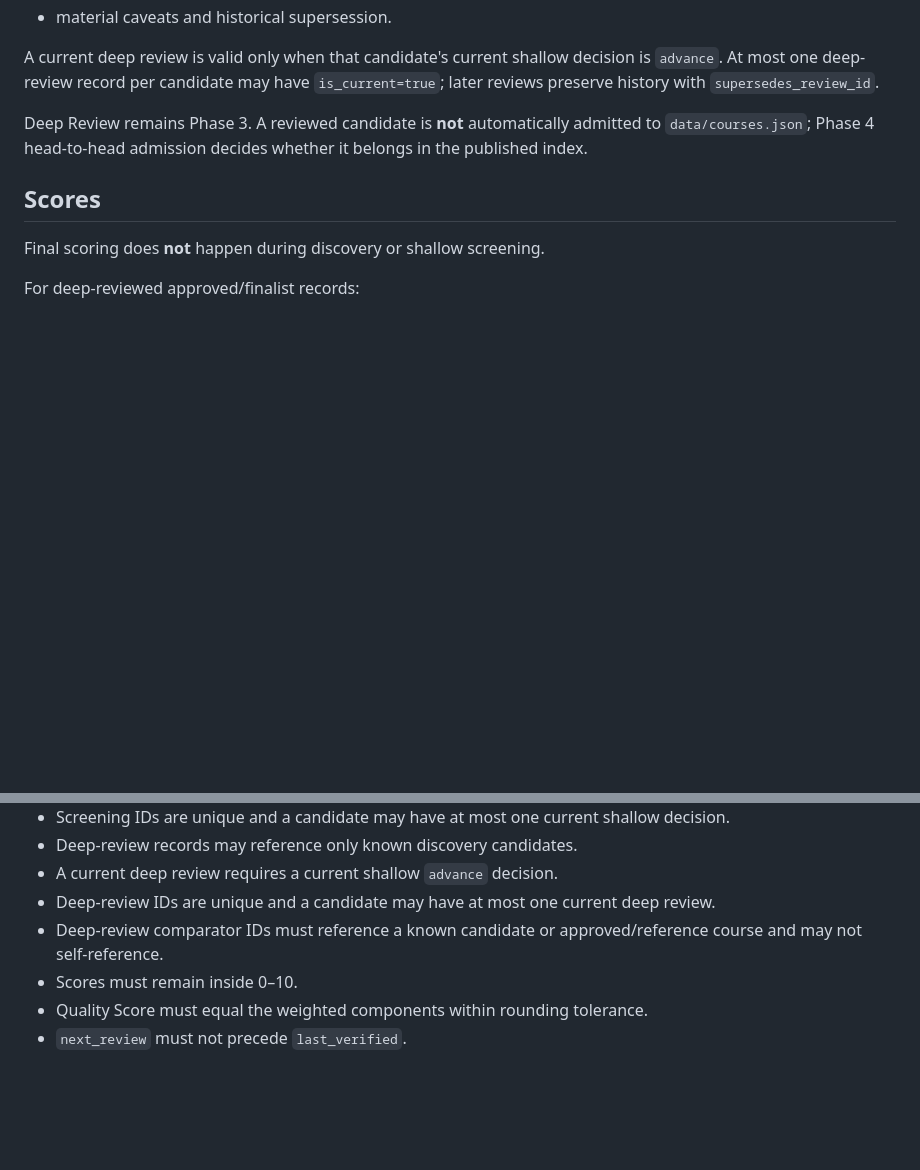
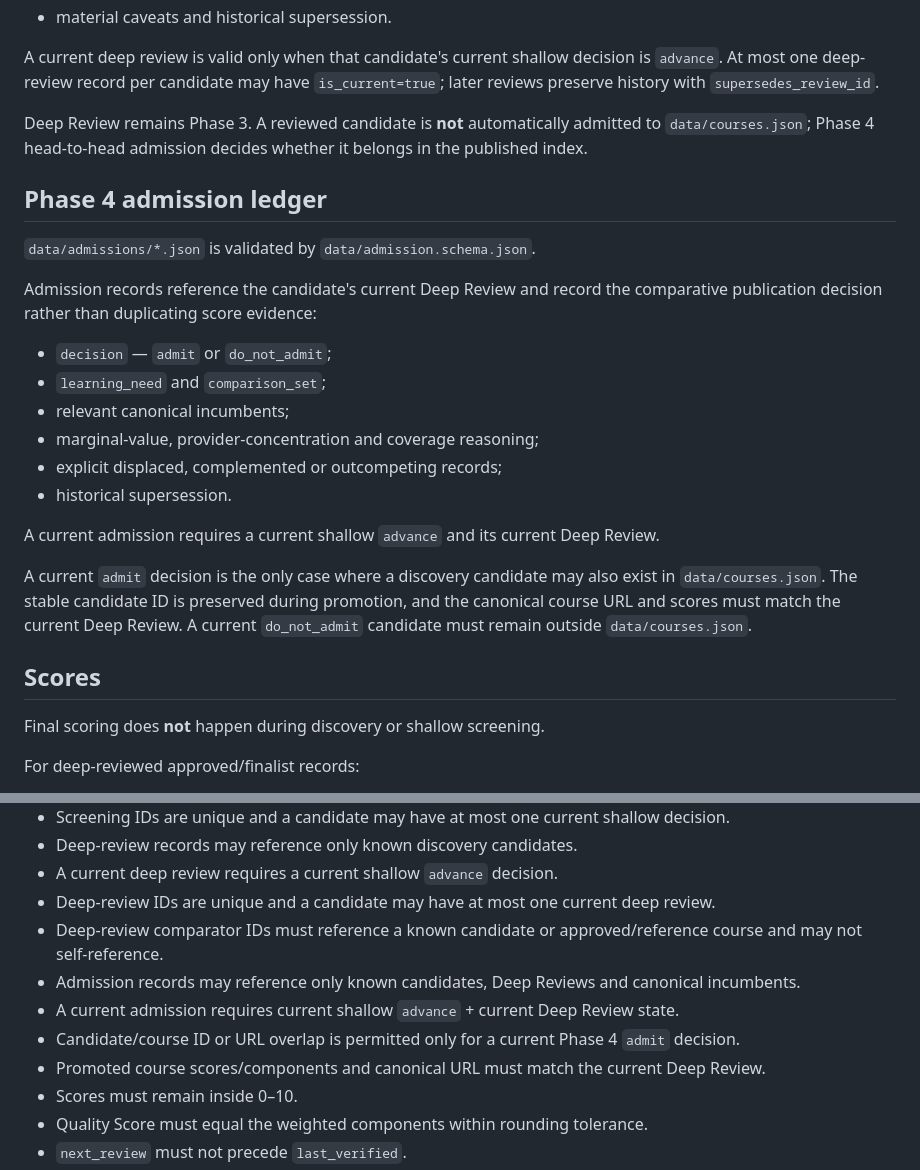
Before and after one commit to Blackspirits/open-learning-index, a Markdown page: docs/data-model.md, 2 parts joined by grey strips. Drawn GitHub-style; blank space fills up the shorter version.

Commit message:
Document Phase 4 admission data model

```diff
--- a/docs/data-model.md
+++ b/docs/data-model.md
@@ -76,6 +76,23 @@ A current deep review is valid only when that candidate's current shallow decisi
 
 Deep Review remains Phase 3. A reviewed candidate is **not** automatically admitted to `data/courses.json`; Phase 4 head-to-head admission decides whether it belongs in the published index.
 
+## Phase 4 admission ledger
+
+`data/admissions/*.json` is validated by `data/admission.schema.json`.
+
+Admission records reference the candidate's current Deep Review and record the comparative publication decision rather than duplicating score evidence:
+
+- `decision` — `admit` or `do_not_admit`;
+- `learning_need` and `comparison_set`;
+- relevant canonical incumbents;
+- marginal-value, provider-concentration and coverage reasoning;
+- explicit displaced, complemented or outcompeting records;
+- historical supersession.
+
+A current admission requires a current shallow `advance` and its current Deep Review.
+
+A current `admit` decision is the only case where a discovery candidate may also exist in `data/courses.json`. The stable candidate ID is preserved during promotion, and the canonical course URL and scores must match the current Deep Review. A current `do_not_admit` candidate must remain outside `data/courses.json`.
+
 ## Scores
 
 Final scoring does **not** happen during discovery or shallow screening.
@@ -104,6 +121,10 @@ For deep-reviewed approved/finalist records:
 - A current deep review requires a current shallow `advance` decision.
 - Deep-review IDs are unique and a candidate may have at most one current deep review.
 - Deep-review comparator IDs must reference a known candidate or approved/reference course and may not self-reference.
+- Admission records may reference only known candidates, Deep Reviews and canonical incumbents.
+- A current admission requires current shallow `advance` + current Deep Review state.
+- Candidate/course ID or URL overlap is permitted only for a current Phase 4 `admit` decision.
+- Promoted course scores/components and canonical URL must match the current Deep Review.
 - Scores must remain inside 0–10.
 - Quality Score must equal the weighted components within rounding tolerance.
 - `next_review` must not precede `last_verified`.
```
